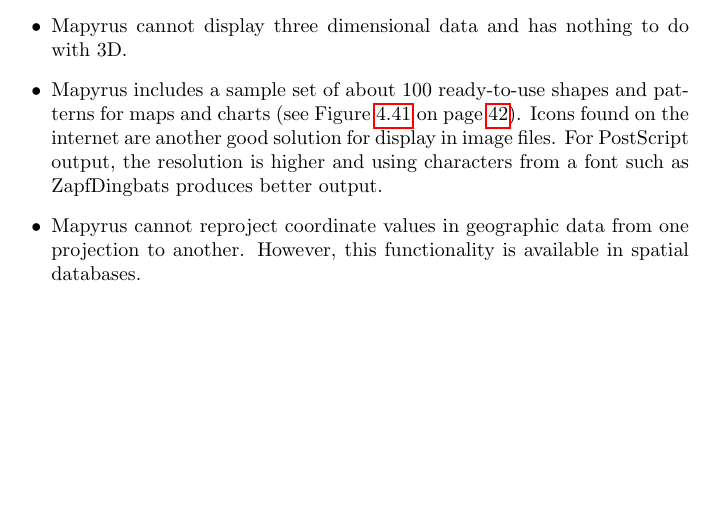
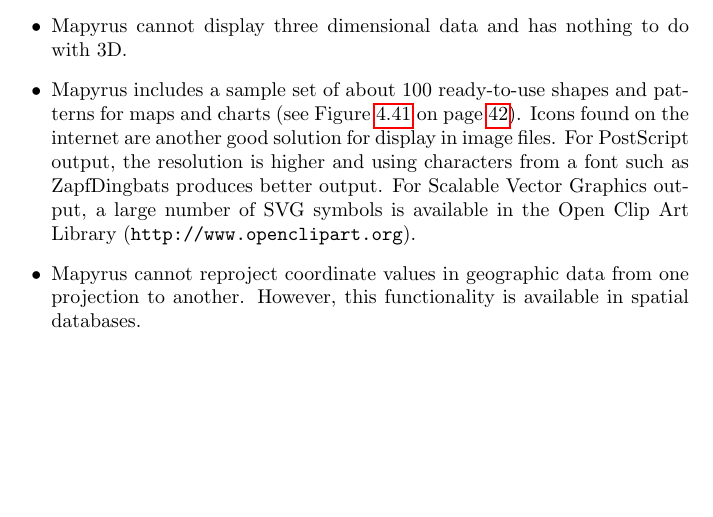
Before and after one commit to simoc/mapyrus, a LaTeX document (userdoc/mapyrus.tex, which reads userdoc/intro.tex): part of page 9 of 70, cut so that both start at the same text. Compiled offline with pdfLaTeX.

Commit message:
Note that SVG symbols available at openclipart.org.

```diff
--- a/userdoc/intro.tex
+++ b/userdoc/intro.tex
@@ -158,6 +158,9 @@
 internet are another good solution for display in image files.
 For PostScript output, the resolution is higher and using characters
 from a font such as ZapfDingbats produces better output.
+For Scalable Vector Graphics output, a large number of SVG symbols is
+available in the Open Clip Art Library
+(\texttt{http://www.openclipart.org}).
 
 \item
 Mapyrus cannot reproject coordinate values in geographic data from
```
